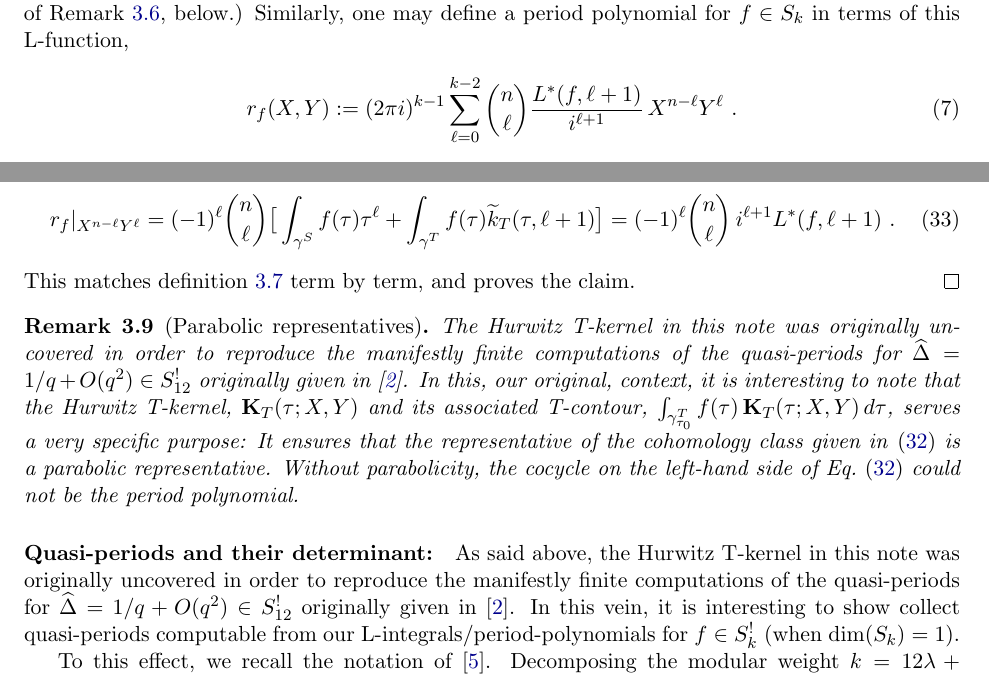
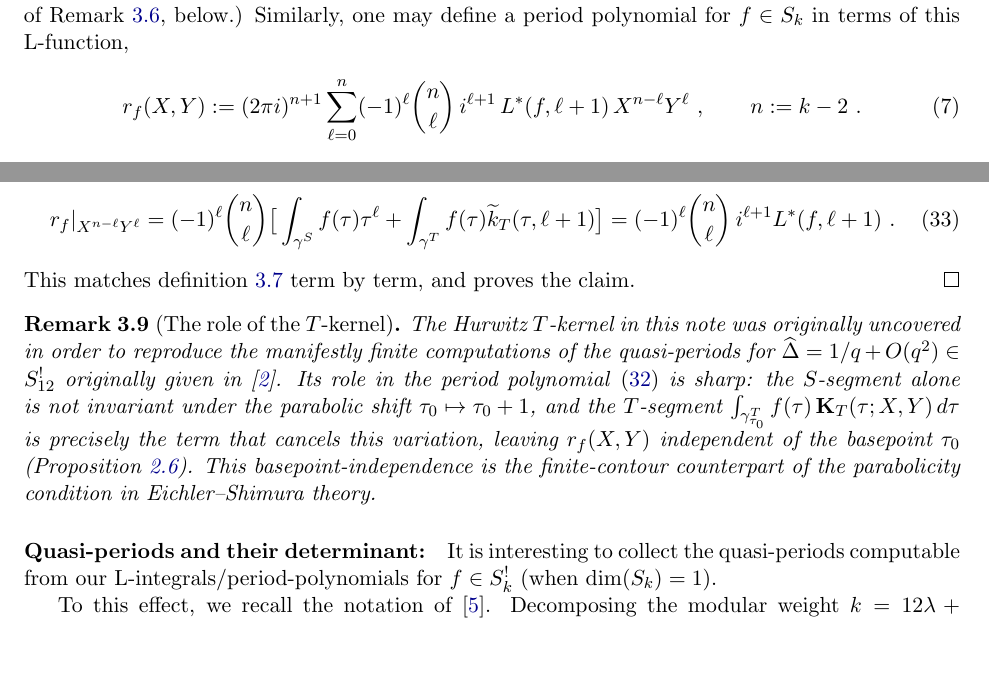
Before and after one commit to dmcgady196884/period_for_general_modular_forms, a LaTeX paper (finite_contour_cocycles_short.tex): two parts of pages 3 and 8 of 12, joined at a grey line, cut so that both start at the same text, the shorter picture padded with empty space. Compiled offline with pdfLaTeX.

Commit message:
small changes throughout

```diff
--- a/finite_contour_cocycles_short.tex
+++ b/finite_contour_cocycles_short.tex
@@ -141,7 +141,7 @@ A similar definition applies for $f \in M_k$. (The classical definition of $L^*(
 is the focus of Remark~\ref{natural-beauty-via-finiteness}, below.) Similarly, one may define a period
 polynomial for $f \in S_k$ in terms of this L-function,
 \begin{align}
-r_f(X, Y) := (2 \pi i)^{k-1} \sum_{\ell = 0}^{k-2} \binom{n}{\ell}\frac{L^*(f,\ell+1)}{i^{\ell+1}}\,X^{n-\ell}Y^\ell~.
+r_f(X, Y) := (2 \pi i)^{n+1} \sum_{\ell = 0}^{n} (-1)^\ell \binom{n}{\ell}\, i^{\ell+1}\, L^*(f,\ell+1)\,X^{n-\ell}Y^\ell~, \qquad n := k-2~.
 \end{align}
 This polynomial, $r_f(X, Y) \in V_{k-2} := \CC[X, Y]_{k-2}$, has a natural action under $\SLZ$,
 $(P|_{\gamma})(X, Y) = P(a X + b Y, c X + d Y)$ for $\gamma =
@@ -520,24 +519,21 @@ r_f|_{X^{n-\ell}Y^\ell} = (-1)^\ell\binom{n}{\ell}\big[\int_{\gamma^S} f(\tau) \
 This matches definition~\ref{def:rf} term by term, and proves the claim.
 \end{proof}
 
-\begin{remark}[Parabolic representatives]
-The Hurwitz T-kernel in this note was originally uncovered in order to reproduce the manifestly
+\begin{remark}[The role of the $T$-kernel]
+The Hurwitz $T$-kernel in this note was originally uncovered in order to reproduce the manifestly
 finite computations of the quasi-periods for $\Dhat = 1/q + O(q^2) \in S_{12}^!$ originally given
-in~\cite{Brown2017}. In this, our original, context, it is interesting to note that the Hurwitz T-kernel,
-$\mathbf K_T(\tau;X,Y)$ and its associated T-contour,
-$\int_{\gamma^T_{\tau_0}}  f(\tau)\,\mathbf K_T(\tau;X,Y)\,d\tau$, serves a very specific purpose:
-It ensures that the representative of the cohomology class given in~\eqref{eq:rf} is a parabolic
-representative. Without parabolicity, the cocycle on the left-hand side of Eq.~\eqref{eq:rf} could not
-be the period polynomial.
-%DAM: Is this correct?
+in~\cite{Brown2017}. Its role in the period polynomial~\eqref{eq:rf} is sharp: the $S$-segment alone
+is not invariant under the parabolic shift $\tau_0 \mapsto \tau_0 + 1$, and the $T$-segment
+$\int_{\gamma^T_{\tau_0}} f(\tau)\,\mathbf K_T(\tau;X,Y)\,d\tau$ is precisely the term that cancels
+this variation, leaving $r_f(X,Y)$ independent of the basepoint $\tau_0$
+(Proposition~\ref{prop:indep}). This basepoint-independence is the finite-contour counterpart of the
+parabolicity condition in Eichler--Shimura theory.
 %DAM: Also, I need to give these a good, hard, look before emailing them to a mathematician. If these results might be of interest, I need to understand where the heck they come from.
 \end{remark}
 
 \paragraph{Quasi-periods and their determinant:}
-As said above, the Hurwitz T-kernel in this note was originally uncovered in order to reproduce
-the manifestly finite computations of the quasi-periods for $\Dhat = 1/q + O(q^2) \in S_{12}^!$
-originally given in~\cite{Brown2017}. In this vein, it is interesting to show collect quasi-periods
-computable from our L-integrals/period-polynomials for $f \in S_k^!$ (when $\dim(S_k) = 1$).
+It is interesting to collect the quasi-periods computable from our L-integrals/period-polynomials
+for $f \in S_k^!$ (when $\dim(S_k) = 1$).
 
 To this effect, we recall the notation of~\cite{DukeJenkins}. Decomposing the modular weight
 $k = 12 \lambda + k'$ where $k' \in \{ 0, 4, 6, 8, 10, 14\}$, we see $\lambda = \dim(S_k)$ when
```
Also changed, not shown: finite_contour_cocycles_short.pdf, finite_contour_cocycles_short.tex (34 more changed lines).
